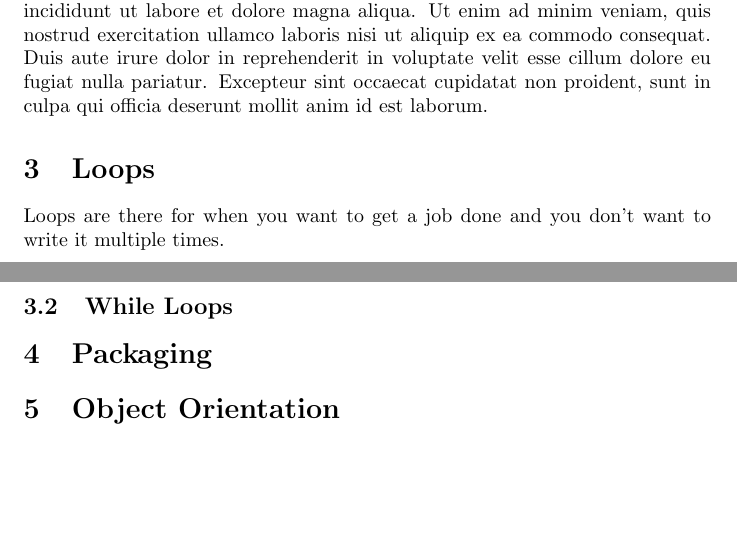
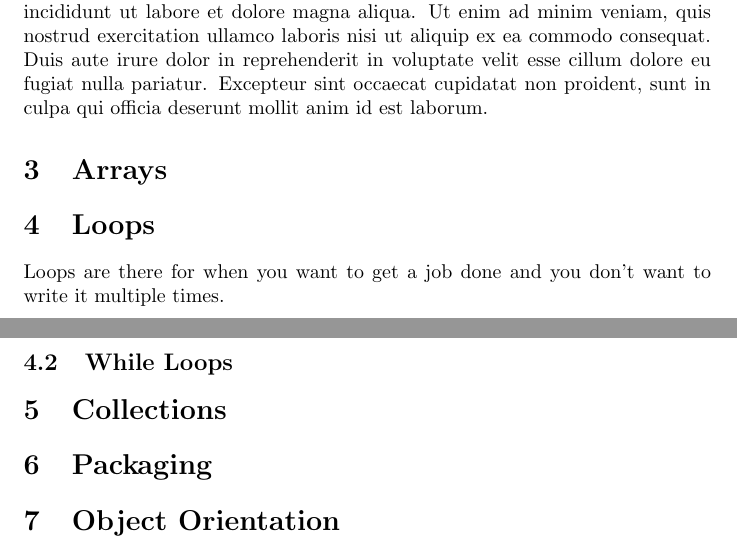
Before and after one commit to virustotalop/classy, a LaTeX document (shittyjava.tex): two parts of pages 4 and 5 of 5, joined at a grey line, cut so that both start at the same text, the shorter picture padded with empty space. Compiled offline with pdfLaTeX.

Commit message:
Added Arrays and Collections sections

```diff
--- a/shittyjava.tex
+++ b/shittyjava.tex
@@ -68,6 +68,9 @@ Lorem ipsum dolor sit amet, consectetur adipiscing elit, sed do eiusmod tempor i
 Lorem ipsum dolor sit amet, consectetur adipiscing elit, sed do eiusmod tempor incididunt ut labore et dolore magna aliqua. Ut enim ad minim veniam, quis nostrud exercitation ullamco laboris nisi ut aliquip ex ea commodo consequat. Duis aute irure dolor in reprehenderit in voluptate velit esse cillum dolore eu fugiat nulla pariatur. Excepteur sint occaecat cupidatat non proident, sunt in culpa qui officia deserunt mollit anim id est laborum.
 
 
+\section{Arrays}
+
+
 \section{Loops}
 Loops are there for when you want to get a job done and you don't want to write it multiple times.
 
@@ -75,6 +78,9 @@ Loops are there for when you want to get a job done and you don't want to write
 
 
 \subsection{While Loops}
+
+
+\section{Collections}
 
 
 \section{Packaging}
```
